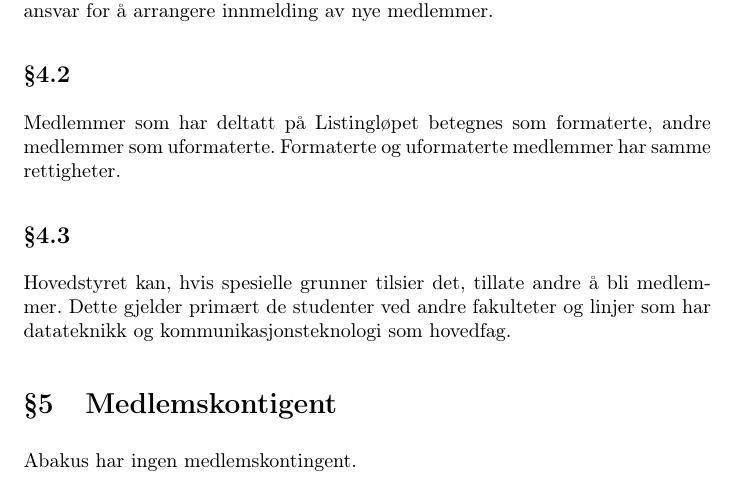
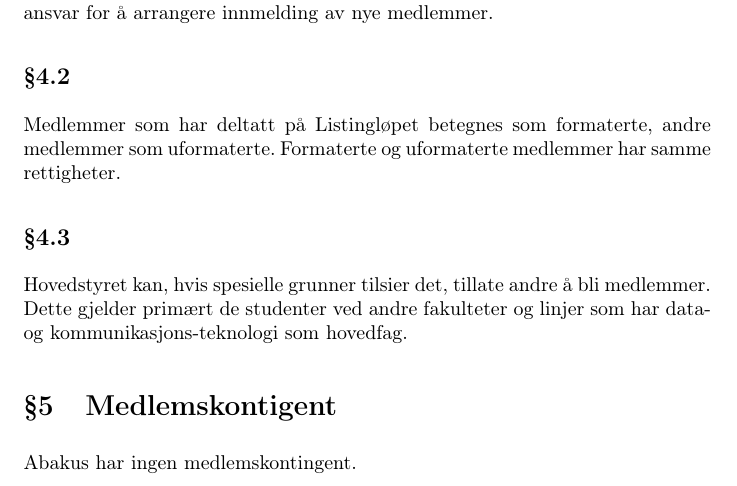
Before and after one commit to abakus-ntnu/statutter, a LaTeX document (abakus-statutter.tex, which reads abakus-statutter/04-06-medlemskap.tex): part of page 5 of 15, cut so that both start at the same text. Compiled offline with pdfLaTeX.

Commit message:
4.3 Navne-endringen av Datateknikk ved NTNU samt leseflyt gjør at det er mer naturlig å skrive data- enn datateknikk

```diff
--- a/abakus-statutter/04-06-medlemskap.tex
+++ b/abakus-statutter/04-06-medlemskap.tex
@@ -13,7 +13,7 @@ rettigheter.
 \subsection{}
 Hovedstyret kan, hvis spesielle grunner tilsier det, tillate andre å bli
 medlemmer. Dette gjelder primært de studenter ved andre fakulteter og linjer
-som har datateknikk og kommunikasjonsteknologi som hovedfag.
+som har data- og kommunikasjons-teknologi som hovedfag.
 
 \section{Medlemskontigent}
 Abakus har ingen medlemskontingent.
```
